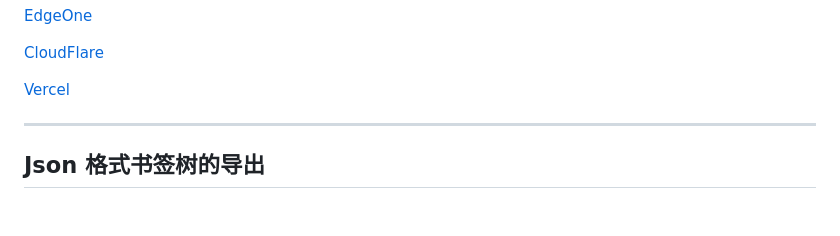
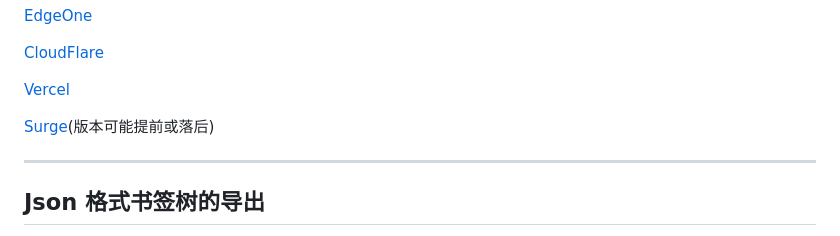
Before and after one commit to ChuwuYo/ChuwuBookmarks, a Markdown page: README.md, the part around the change. Drawn GitHub-style; blank space fills up the shorter version.

```diff
--- a/README.md
+++ b/README.md
@@ -15,6 +15,8 @@
 [CloudFlare](https://chuwubookmarks.pages.dev/)
 
 [Vercel](https://chuwu-bookmarks-tau.vercel.app/)
+
+[Surge](http://chuwubookmarks.surge.sh/)(版本可能提前或落后)
 
 ***
 
```
